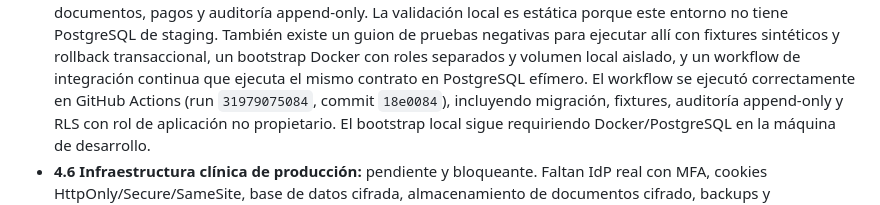
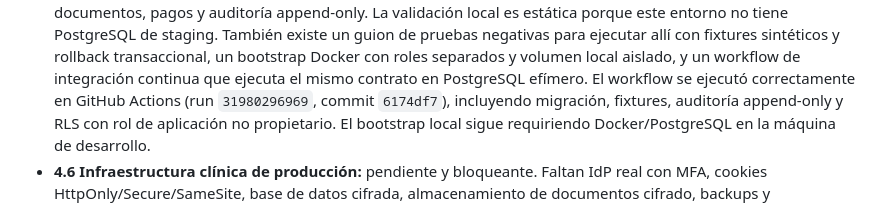
Before and after one commit to ib4d/onkofizjo, a Markdown page: PHASE_STATUS.md, the part around the change. Rendered like a GitHub page.

Commit message:
Record database adapter security run

```diff
--- a/PHASE_STATUS.md
+++ b/PHASE_STATUS.md
@@ -47,7 +47,7 @@ desarrollo. Sigue prohibido introducir datos reales: el API local declara
   un bootstrap Docker con roles separados y volumen local aislado, y un workflow
   de integración continua que ejecuta el mismo contrato en PostgreSQL efímero.
   El workflow se ejecutó correctamente en GitHub Actions (run
-  `31979075084`, commit `18e0084`), incluyendo migración, fixtures, auditoría
+  `31980296969`, commit `6174df7`), incluyendo migración, fixtures, auditoría
   append-only y RLS con rol de aplicación no propietario. El bootstrap local
   sigue requiriendo Docker/PostgreSQL en la máquina de desarrollo.
 - **4.6 Infraestructura clínica de producción:** pendiente y bloqueante. Faltan
```
